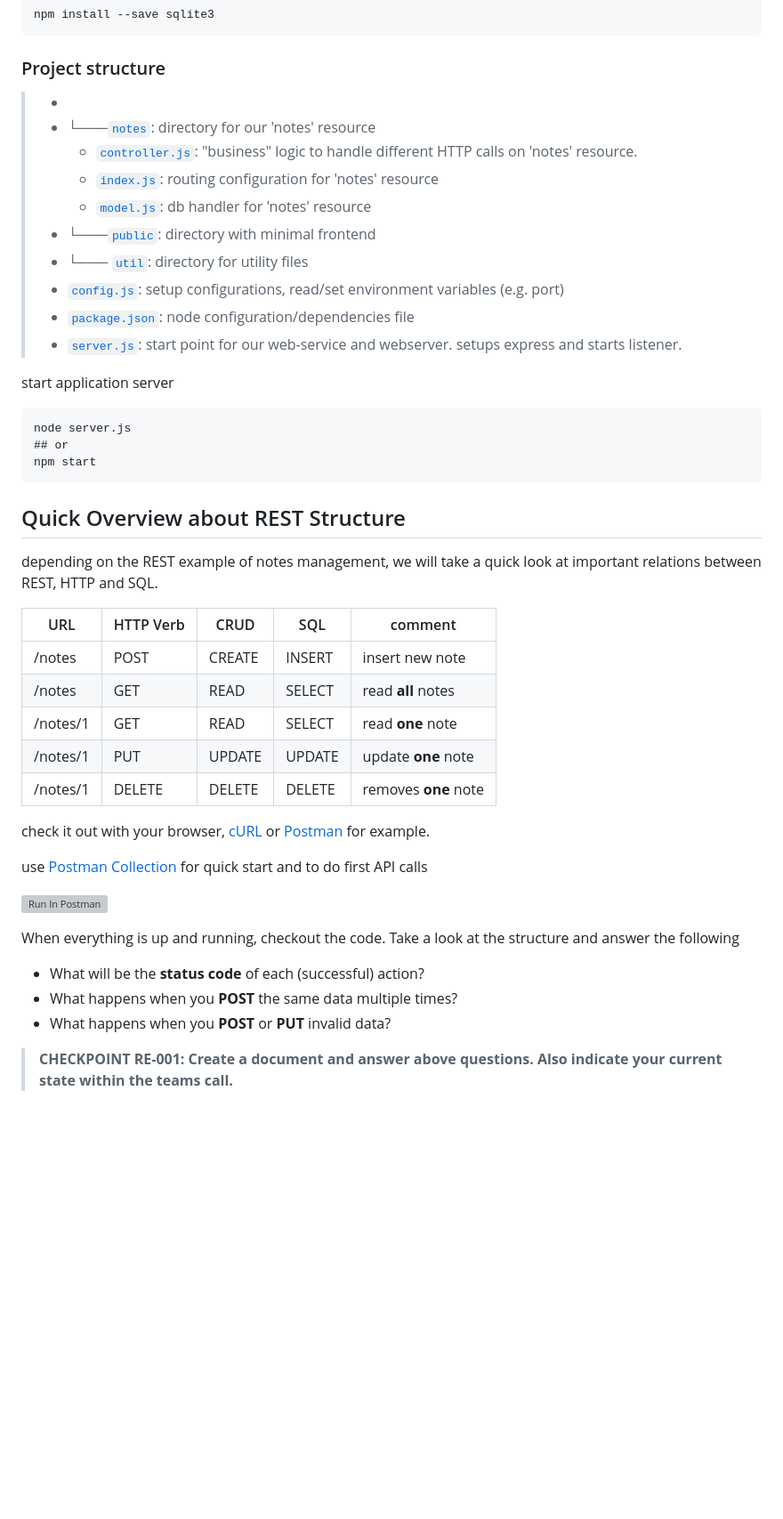
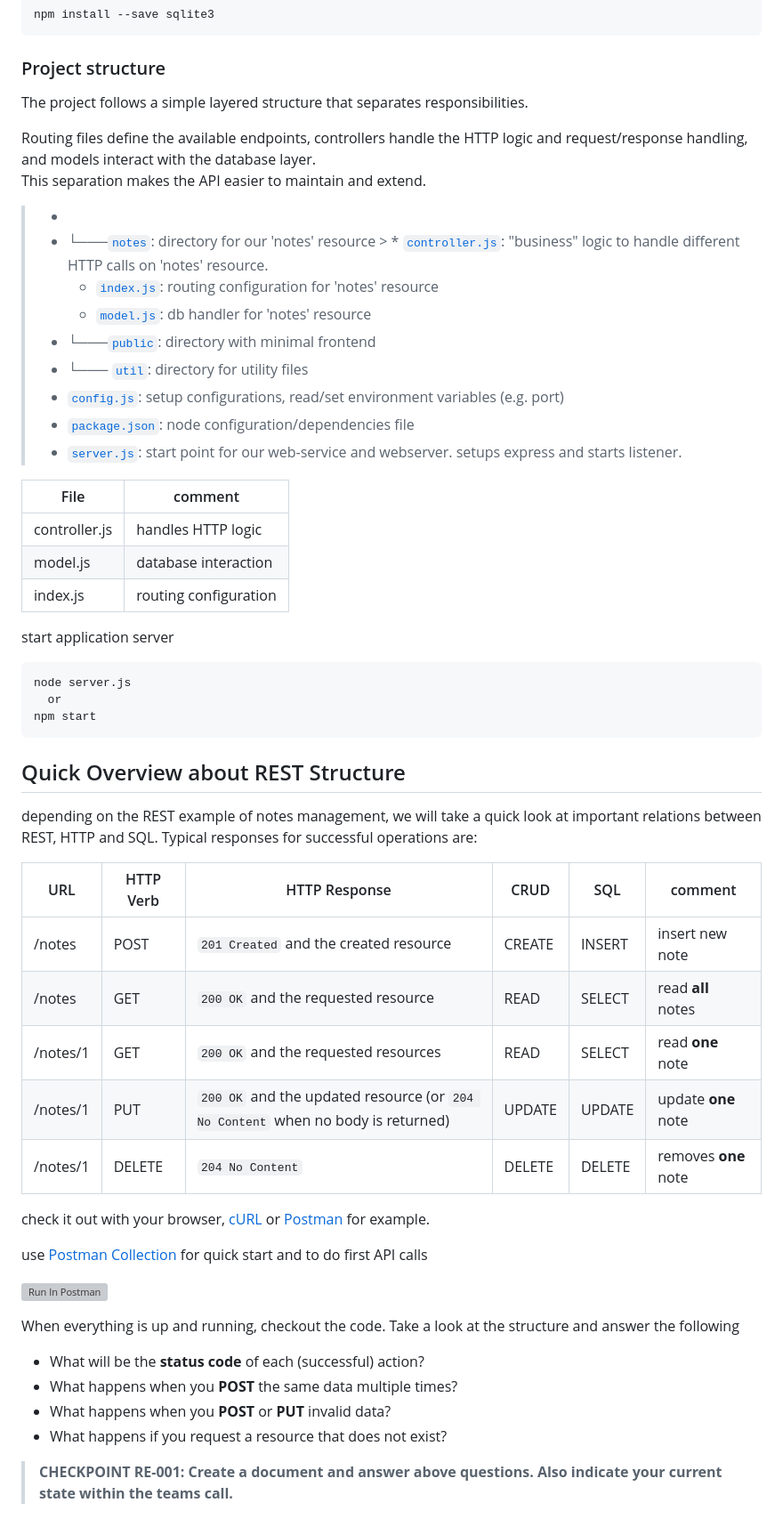
Before and after one commit to lindakadyrova/webService, a Markdown page: README.md, the part around one of its changes. Shown at 89% size. GitHub-like rendering; blank space fills up the shorter version; grey boxes are pictures that could not be loaded.

````diff
--- a/README.md
+++ b/README.md
@@ -77,10 +123,14 @@ npm install --save sqlite3
  ```
 
 ### Project structure
+The project follows a simple layered structure that separates responsibilities.
+
+Routing files define the available endpoints, controllers handle the HTTP logic and request/response handling, and models interact with the database layer.
+This separation makes the API easier to maintain and extend.
 
 > *
 > * └───[`notes`](notes): directory for our 'notes' resource
->   * [`controller.js`](notes/controller.js): "business" logic to handle different HTTP calls on 'notes' resource.
+    >   * [`controller.js`](notes/controller.js): "business" logic to handle different HTTP calls on 'notes' resource.
 >   * [`index.js`](notes/index.js): routing configuration for 'notes' resource
 >   * [`model.js`](notes/model.js): db handler for 'notes' resource
 > * └───[`public`](public): directory with minimal frontend
@@ -89,24 +139,30 @@ npm install --save sqlite3
 > * [`package.json`](package.json): node configuration/dependencies file
 > * [`server.js`](server.js): start point for our web-service and webserver. setups express and starts listener.
 
+| File | comment |
+| ---- | ------- |
+|controller.js | handles HTTP logic|
+|model.js | database interaction |
+| index.js | routing configuration |
+
 start application server
 ```bashvb
 node server.js
-## or
+  or
 npm start
 ```
 
 ## Quick Overview about REST Structure
 
-depending on the REST example of notes management, we will take a quick look at important relations between REST, HTTP and SQL.
+depending on the REST example of notes management, we will take a quick look at important relations between REST, HTTP and SQL. Typical responses for successful operations are:
 
-| 	URL		    | 	HTTP Verb	 | 	CRUD 	     | 	SQL   		  | 	comment 	   		       |
-|-----------|-------------|-------------|------------|-----------------------|
-| /notes	   | POST 		     | 	CREATE		   | 	INSERT	   | insert new note  		   |
-| /notes    | GET 			     | 	READ		     | 	SELECT  	 | read **all** notes  	 |
-| /notes/1  | GET 			     | 	READ		     | 	SELECT  	 | read **one** note 	   |
-| /notes/1	 | PUT 			     | 	UPDATE	  	 | 	UPDATE	   | update **one** note	  |
-| /notes/1	 | DELETE		    | 	DELETE  		 | 	DELETE  	 | removes **one** note  |
+| 	URL		    | 	HTTP Verb	 | HTTP Response | 	CRUD 	     | 	SQL   		  | 	comment 	   		       |
+|-----------|-------------|-------------|-------|------------|-----------------------|
+| /notes	   | POST 		     | 	`201 Created` and the created resource |CREATE		   | 	INSERT	   | insert new note  		   |
+| /notes    | GET 			     | `200 OK` and the requested resource|	READ		     | 	SELECT  	 | read **all** notes  	 |
+| /notes/1  | GET 			     |  `200 OK` and the requested resources |	READ		     | 	SELECT  	 | read **one** note 	   |
+| /notes/1	 | PUT 			     | `200 OK` and the updated resource (or `204 No Content` when no body is returned) |	UPDATE	  	 | 	UPDATE	   | update **one** note	  |
+| /notes/1	 | DELETE		    | `204 No Content`| 	DELETE 		 | 	DELETE  	 | removes **one** note  |
 
 check it out with your browser, [cURL](https://curl.se/) or [Postman](https://www.postman.com/) for example.
 
@@ -120,6 +176,7 @@ When everything is up and running, checkout the code. Take a look at the structu
 * What will be the **status code** of each (successful) action?
 * What happens when you **POST** the same data multiple times?
 * What happens when you **POST** or **PUT** invalid data?
+* What happens if you request a resource that does not exist?
 
 > **CHECKPOINT RE-001: Create a document and answer above questions. Also indicate your current state within the teams call.**
 
````
Also changed, not shown: other parts of README.md (+125 -13 lines).
